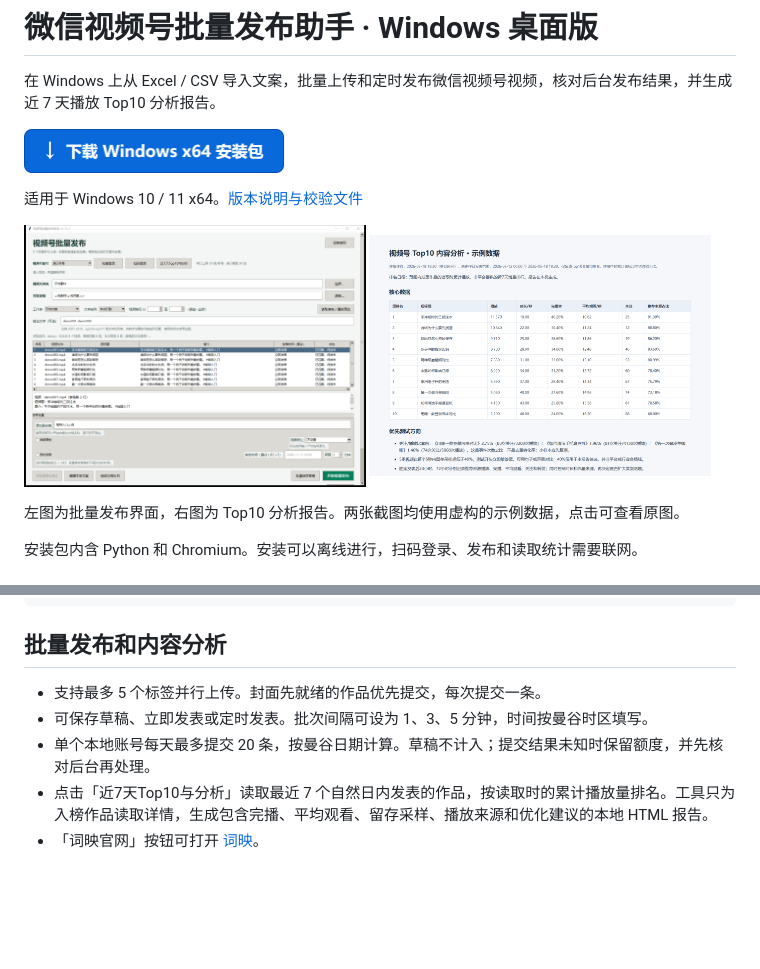
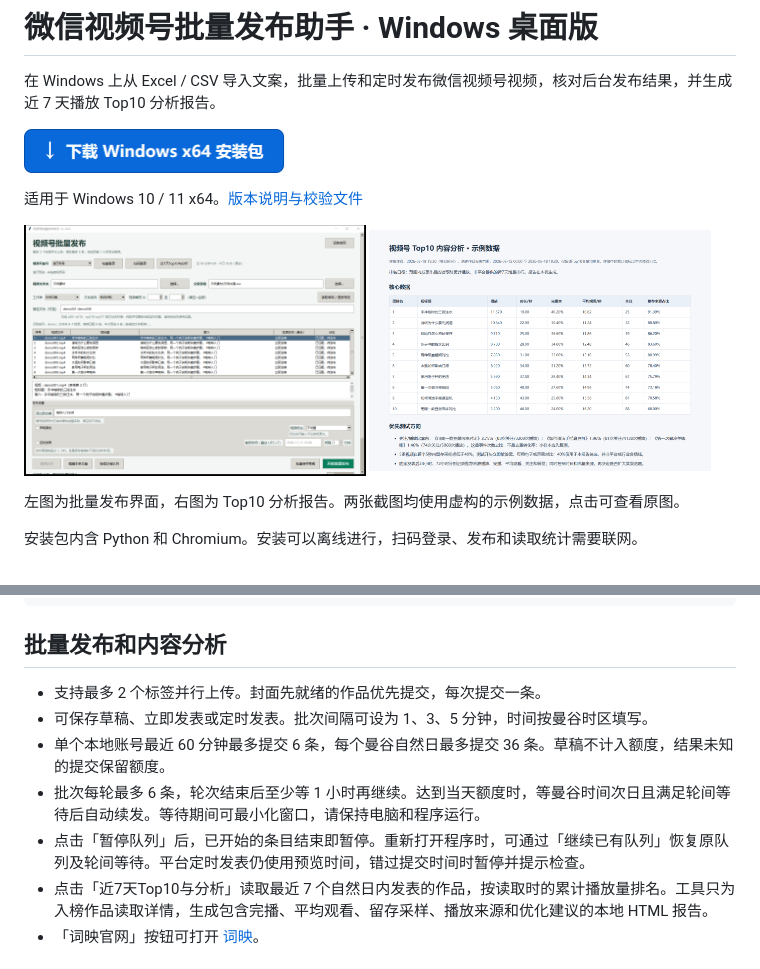
Before and after one commit to itai365com-pixel/wechat-channels-publisher-windows, a Markdown page: README.md, 2 parts joined by grey strips. GitHub-like rendering; pictures changed too: docs/screenshots/batch-publishing.png; blank space fills up the shorter version.

```diff
--- a/README.md
+++ b/README.md
@@ -30,9 +30,11 @@ ep002.mp4,第二条短标题,这里填写第二条视频简介
 
 ## 批量发布和内容分析
 
-- 支持最多 5 个标签并行上传。封面先就绪的作品优先提交，每次提交一条。
+- 支持最多 2 个标签并行上传。封面先就绪的作品优先提交，每次提交一条。
 - 可保存草稿、立即发表或定时发表。批次间隔可设为 1、3、5 分钟，时间按曼谷时区填写。
-- 单个本地账号每天最多提交 20 条，按曼谷日期计算。草稿不计入；提交结果未知时保留额度，并先核对后台再处理。
+- 单个本地账号最近 60 分钟最多提交 6 条，每个曼谷自然日最多提交 36 条。草稿不计入额度，结果未知的提交保留额度。
+- 批次每轮最多 6 条，轮次结束后至少等 1 小时再继续。达到当天额度时，等曼谷时间次日且满足轮间等待后自动续发。等待期间可最小化窗口，请保持电脑和程序运行。
+- 点击「暂停队列」后，已开始的条目结束即暂停。重新打开程序时，可通过「继续已有队列」恢复原队列及轮间等待。平台定时发表仍使用预览时间，错过提交时间时暂停并提示检查。
 - 点击「近7天Top10与分析」读取最近 7 个自然日内发表的作品，按读取时的累计播放量排名。工具只为入榜作品读取详情，生成包含完播、平均观看、留存采样、播放来源和优化建议的本地 HTML 报告。
 - 「词映官网」按钮可打开 [词映](https://www.tugei.com/)。
 
```
Also changed, not shown: other parts of README.md (+2 -2 lines), 9 other files.
